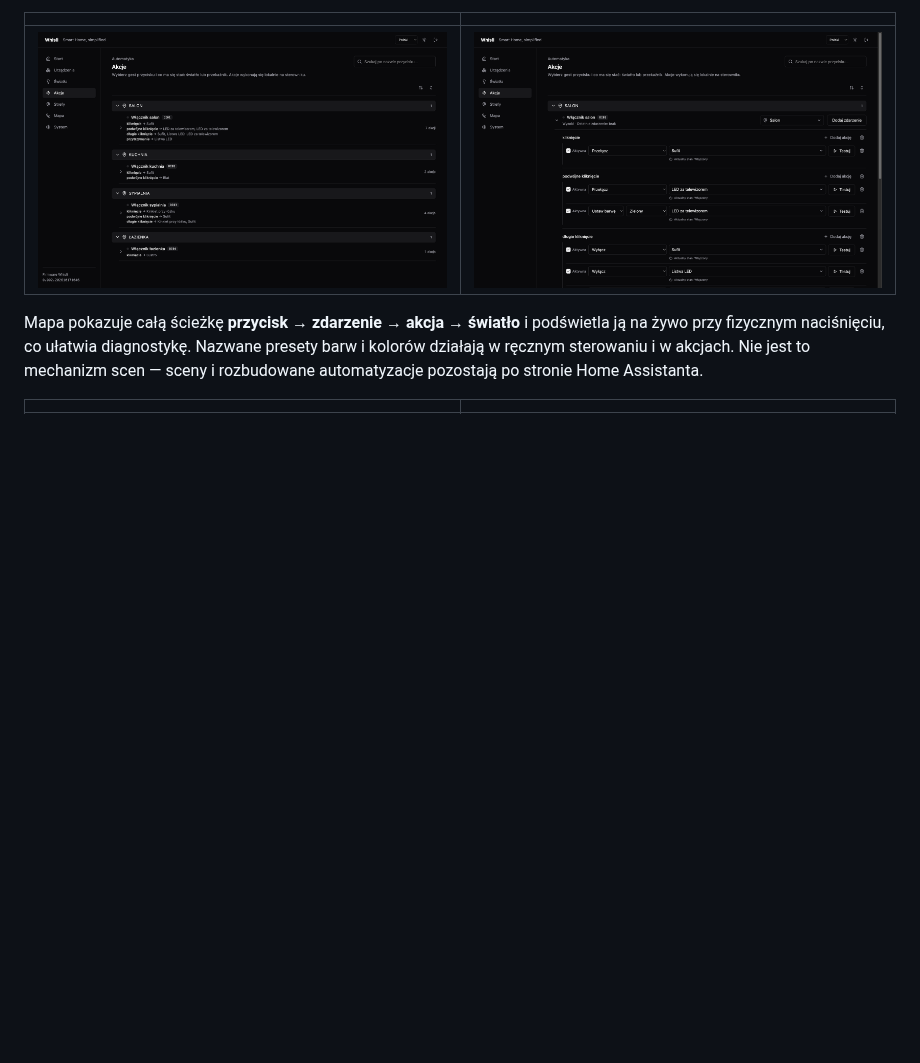
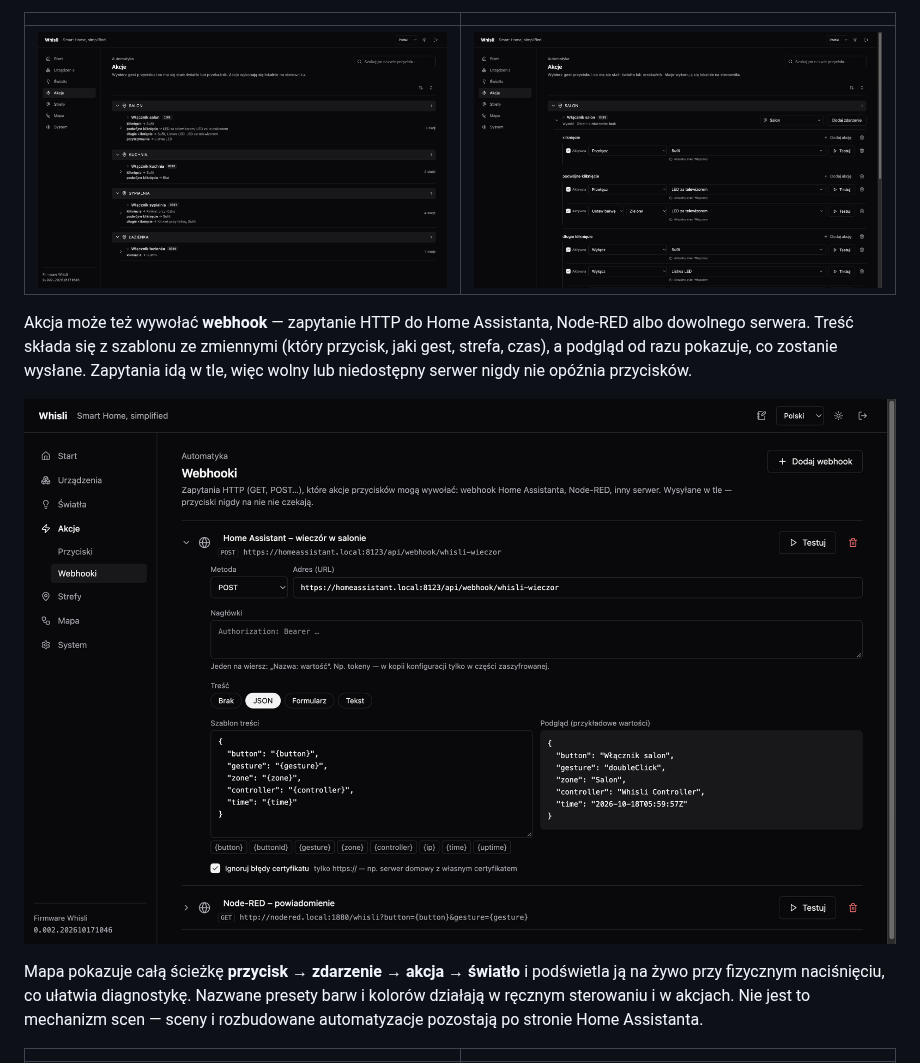
Before and after one commit to tjaworski997/whisli, a Markdown page: README.md, the part around the change. Drawn GitHub-style; pictures changed too: doc/screenshots/webhooks.png (added); blank space fills up the shorter version.

```diff
--- a/README.md
+++ b/README.md
@@ -67,6 +67,10 @@ Zwykły przycisk monostabilny nie jest przypisany na stałe do obwodu. Generuje
 | | |
 |---|---|
 | ![Akcje](doc/screenshots/actions.png) | ![Edycja akcji](doc/screenshots/actions-edit.png) |
+
+Akcja może też wywołać **webhook** — zapytanie HTTP do Home Assistanta, Node-RED albo dowolnego serwera. Treść składa się z szablonu ze zmiennymi (który przycisk, jaki gest, strefa, czas), a podgląd od razu pokazuje, co zostanie wysłane. Zapytania idą w tle, więc wolny lub niedostępny serwer nigdy nie opóźnia przycisków.
+
+![Webhooki](doc/screenshots/webhooks.png)
 
 Mapa pokazuje całą ścieżkę **przycisk → zdarzenie → akcja → światło** i podświetla ją na żywo przy fizycznym naciśnięciu, co ułatwia diagnostykę. Nazwane presety barw i kolorów działają w ręcznym sterowaniu i w akcjach. Nie jest to mechanizm scen — sceny i rozbudowane automatyzacje pozostają po stronie Home Assistanta.
 
```
Also changed, not shown: 10 other files.
